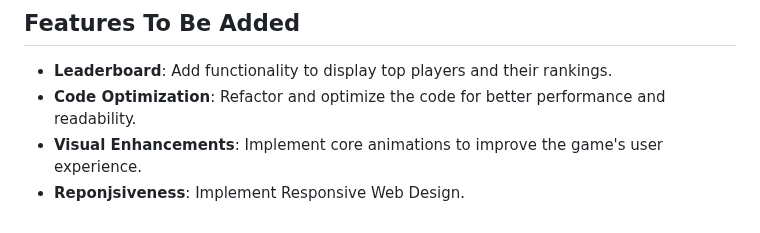
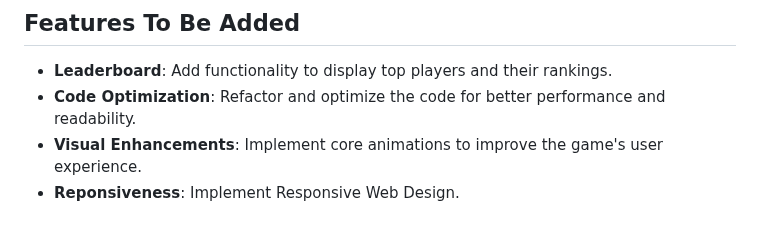
Before and after one commit to AriesPrime/tietokannat-ja-web-ohjelmointi, a Markdown page: README.md, the part around the change. GitHub-like rendering.

Commit message:
and again

```diff
--- a/README.md
+++ b/README.md
@@ -192,4 +192,4 @@ Tracks the distribution of guesses for each user.
 - **Leaderboard**: Add functionality to display top players and their rankings.
 - **Code Optimization**: Refactor and optimize the code for better performance and readability.
 - **Visual Enhancements**: Implement core animations to improve the game's user experience.
-- **Reponjsiveness**: Implement Responsive Web Design.
+- **Reponsiveness**: Implement Responsive Web Design.
```
